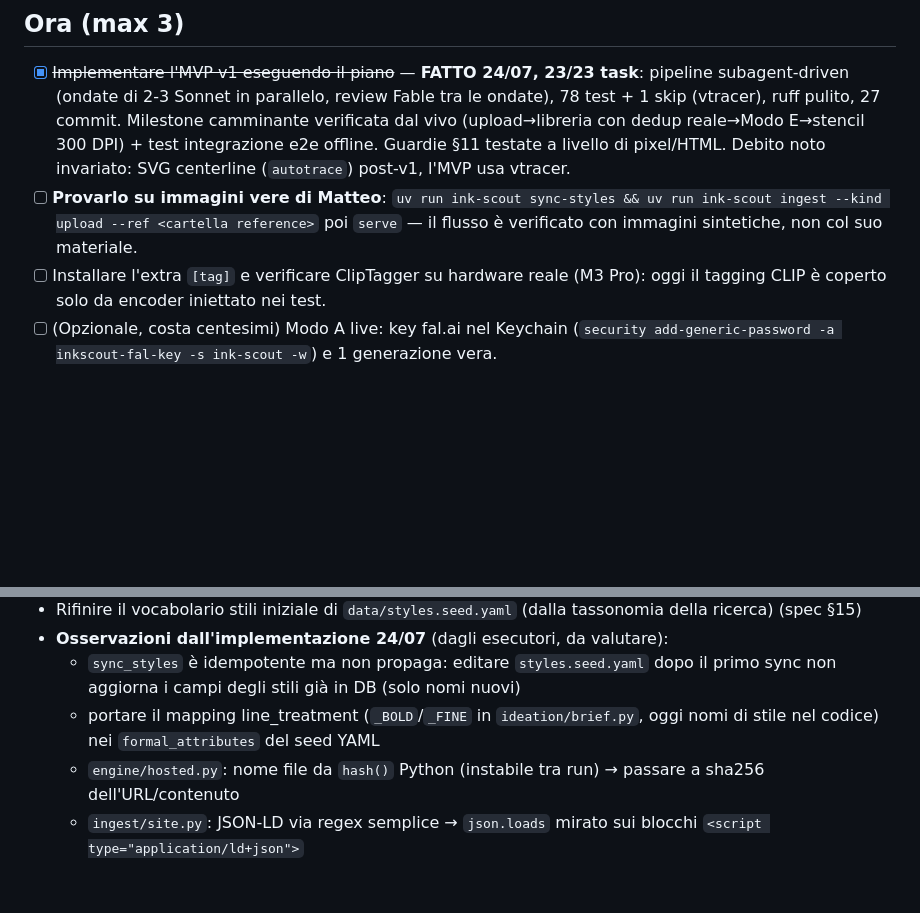
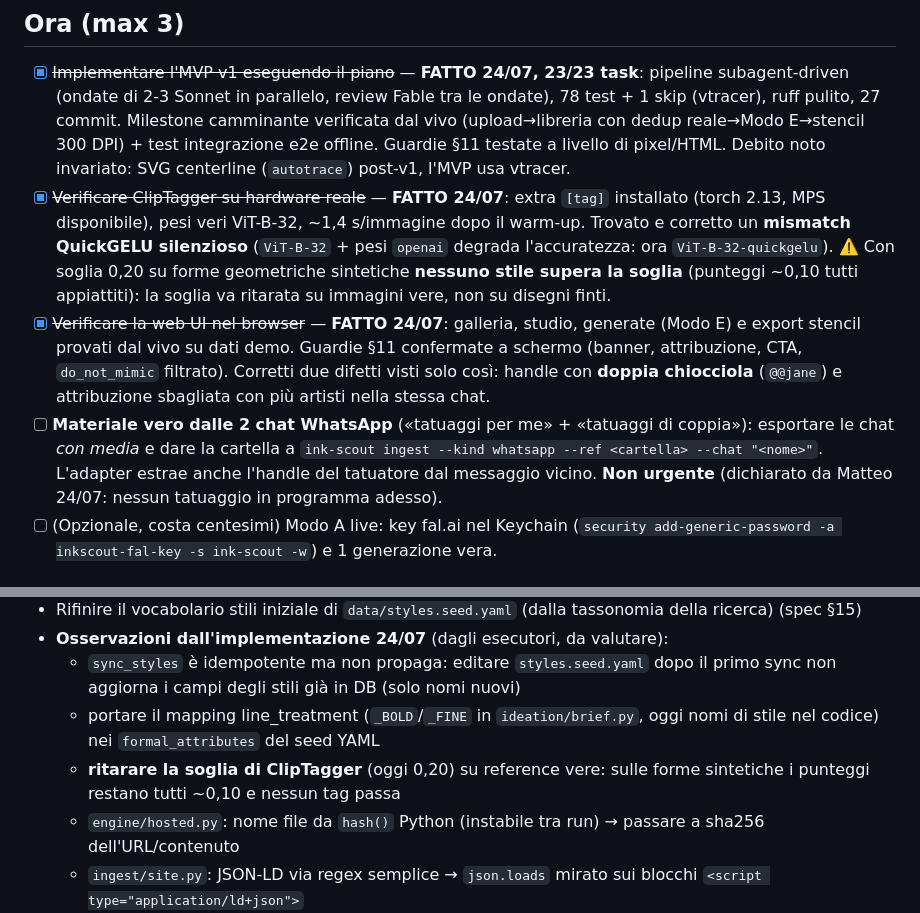
Before and after one commit to mab2500/feed-richiami-auto, a Markdown page: NEXT.md, 2 parts joined by grey strips. Drawn GitHub-style; blank space fills up the shorter version.

Commit message:
docs: NEXT.md — CLIP reale e web UI verificati, WhatsApp come fonte del materiale vero
Co-Authored-By: Claude Fable 5 <noreply@anthropic.com>

```diff
--- a/NEXT.md
+++ b/NEXT.md
@@ -21,8 +21,9 @@ Per interrogarli: `uv run atlante ask "<domanda>"` in `atlante-ia`, o il server
 
 ## Ora (max 3)
 - [x] ~~Implementare l'MVP v1 eseguendo il piano~~ — **FATTO 24/07, 23/23 task**: pipeline subagent-driven (ondate di 2-3 Sonnet in parallelo, review Fable tra le ondate), 78 test + 1 skip (vtracer), ruff pulito, 27 commit. Milestone camminante verificata dal vivo (upload→libreria con dedup reale→Modo E→stencil 300 DPI) + test integrazione e2e offline. Guardie §11 testate a livello di pixel/HTML. Debito noto invariato: SVG centerline (`autotrace`) post-v1, l'MVP usa vtracer.
-- [ ] **Provarlo su immagini vere di Matteo**: `uv run ink-scout sync-styles && uv run ink-scout ingest --kind upload --ref <cartella reference>` poi `serve` — il flusso è verificato con immagini sintetiche, non col suo materiale.
-- [ ] Installare l'extra `[tag]` e verificare ClipTagger su hardware reale (M3 Pro): oggi il tagging CLIP è coperto solo da encoder iniettato nei test.
+- [x] ~~Verificare ClipTagger su hardware reale~~ — **FATTO 24/07**: extra `[tag]` installato (torch 2.13, MPS disponibile), pesi veri ViT-B-32, ~1,4 s/immagine dopo il warm-up. Trovato e corretto un **mismatch QuickGELU silenzioso** (`ViT-B-32` + pesi `openai` degrada l'accuratezza: ora `ViT-B-32-quickgelu`). ⚠️ Con soglia 0,20 su forme geometriche sintetiche **nessuno stile supera la soglia** (punteggi ~0,10 tutti appiattiti): la soglia va ritarata su immagini vere, non su disegni finti.
+- [x] ~~Verificare la web UI nel browser~~ — **FATTO 24/07**: galleria, studio, generate (Modo E) e export stencil provati dal vivo su dati demo. Guardie §11 confermate a schermo (banner, attribuzione, CTA, `do_not_mimic` filtrato). Corretti due difetti visti solo così: handle con **doppia chiocciola** (`@@jane`) e attribuzione sbagliata con più artisti nella stessa chat.
+- [ ] **Materiale vero dalle 2 chat WhatsApp** («tatuaggi per me» + «tatuaggi di coppia»): esportare le chat *con media* e dare la cartella a `ink-scout ingest --kind whatsapp --ref <cartella> --chat "<nome>"`. L'adapter estrae anche l'handle del tatuatore dal messaggio vicino. **Non urgente** (dichiarato da Matteo 24/07: nessun tatuaggio in programma adesso).
 - [ ] (Opzionale, costa centesimi) Modo A live: key fal.ai nel Keychain (`security add-generic-password -a inkscout-fal-key -s ink-scout -w`) e 1 generazione vera.
 
 ## Backlog
@@ -33,6 +34,7 @@ Per interrogarli: `uv run atlante ask "<domanda>"` in `atlante-ia`, o il server
 - **Osservazioni dall'implementazione 24/07** (dagli esecutori, da valutare):
   - `sync_styles` è idempotente ma non propaga: editare `styles.seed.yaml` dopo il primo sync non aggiorna i campi degli stili già in DB (solo nomi nuovi)
   - portare il mapping line_treatment (`_BOLD`/`_FINE` in `ideation/brief.py`, oggi nomi di stile nel codice) nei `formal_attributes` del seed YAML
+  - **ritarare la soglia di ClipTagger** (oggi 0,20) su reference vere: sulle forme sintetiche i punteggi restano tutti ~0,10 e nessun tag passa
   - `engine/hosted.py`: nome file da `hash()` Python (instabile tra run) → passare a sha256 dell'URL/contenuto
   - `ingest/site.py`: JSON-LD via regex semplice → `json.loads` mirato sui blocchi `<script type="application/ld+json">`
   - ingest: i Global Constraints citano «throttle + backoff» ma il contratto implementa solo il throttle (e scatta per item emesso, non per richiesta HTTP — rilevante se si pagina)
```
